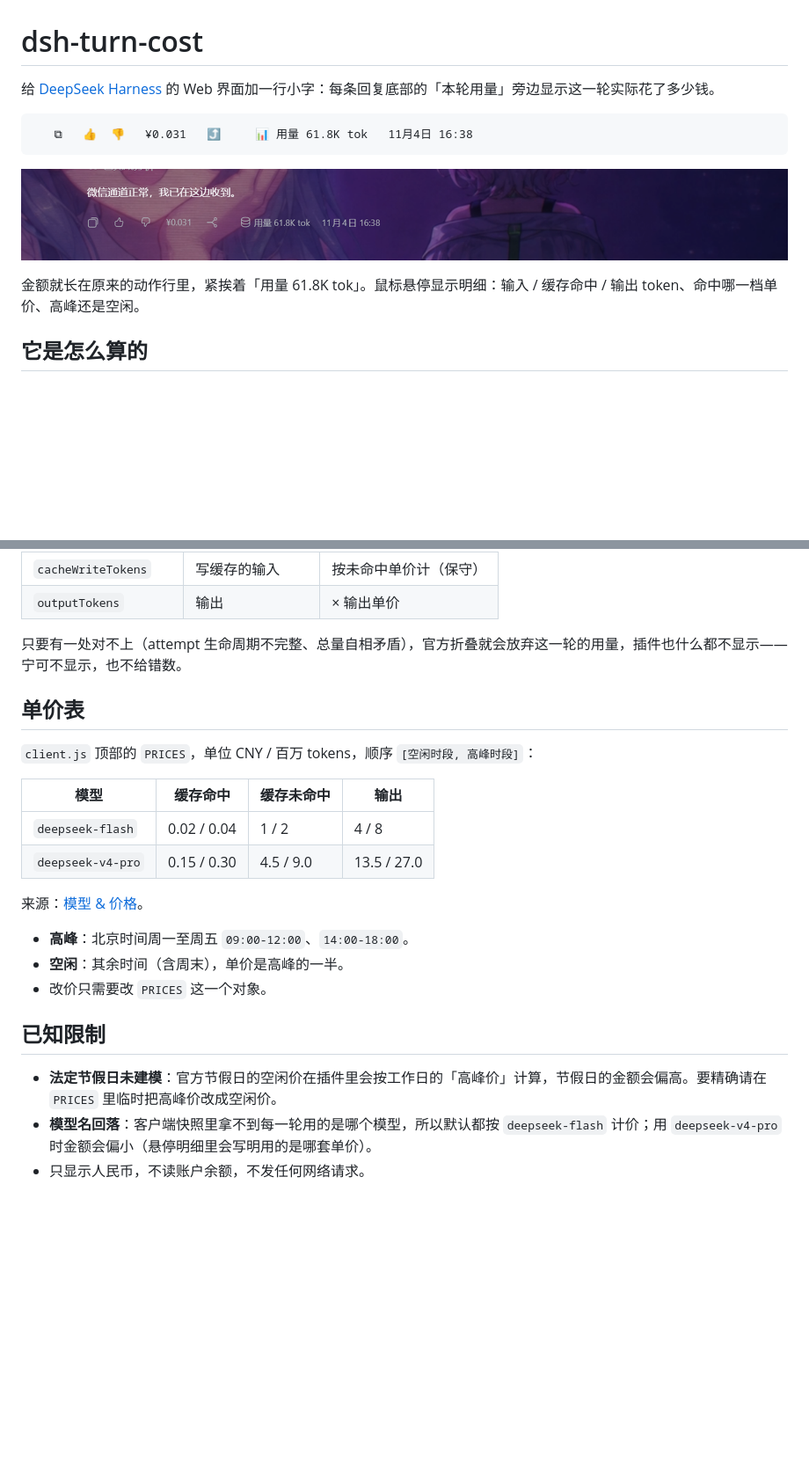
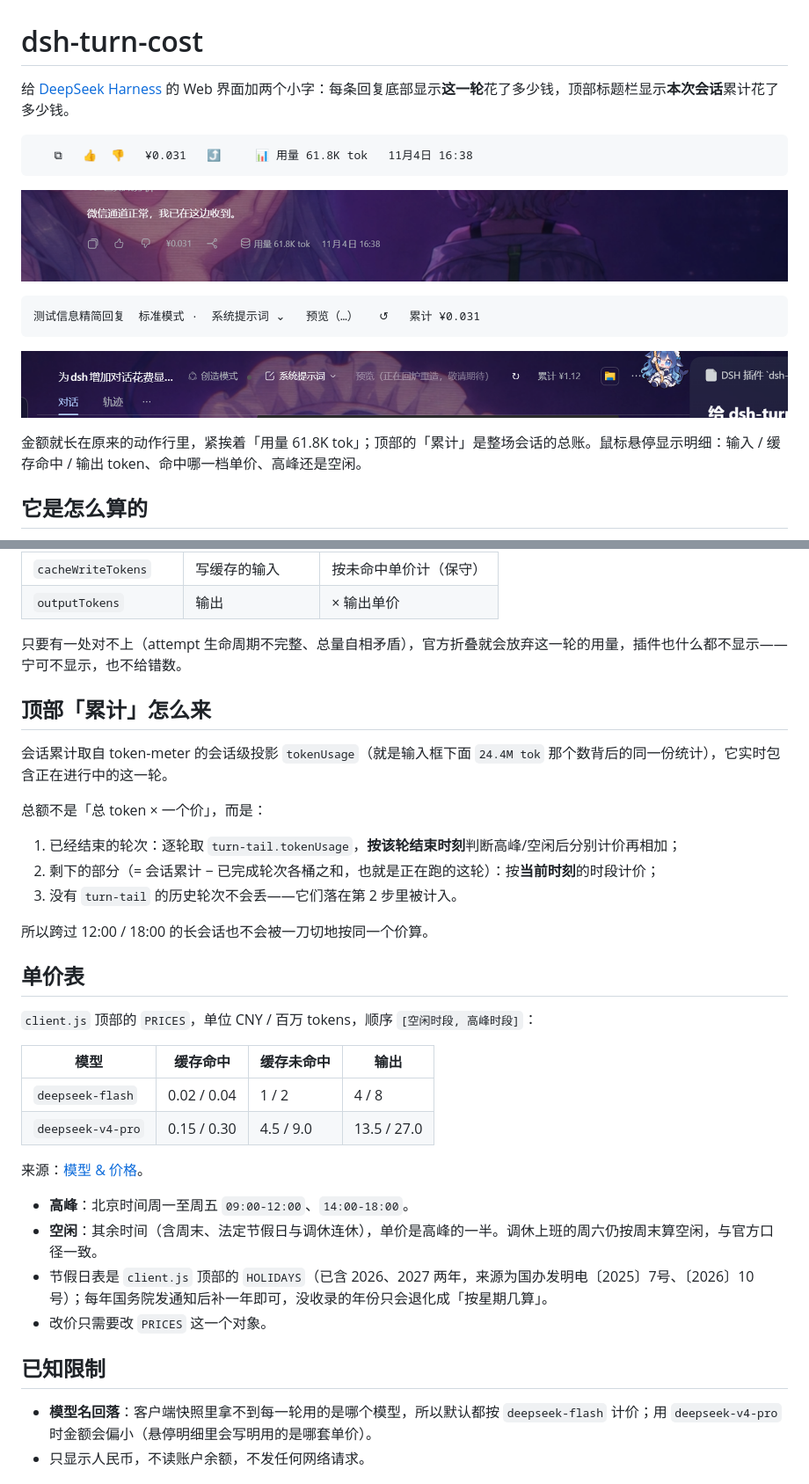
Before and after one commit to FuFuPie/dsh-turn-cost, a Markdown page: README.md, 2 parts joined by grey strips. Shown at 88% size. Rendered like a GitHub page; pictures changed too: docs/header.png (added); blank space fills up the shorter version.

Commit message:
feat: session total in the header, holiday-aware peak pricing

````diff
--- a/README.md
+++ b/README.md
@@ -1,6 +1,6 @@
 # dsh-turn-cost
 
-给 [DeepSeek Harness](https://github.com/deepseek-ai/deepseek-harness) 的 Web 界面加一行小字：每条回复底部的「本轮用量」旁边显示这一轮实际花了多少钱。
+给 [DeepSeek Harness](https://github.com/deepseek-ai/deepseek-harness) 的 Web 界面加两个小字：每条回复底部显示**这一轮**花了多少钱，顶部标题栏显示**本次会话**累计花了多少钱。
 
 ```
    ⧉   👍  👎   ¥0.031   ⤴     📊 用量 61.8K tok   11月4日 16:38
@@ -10,5 +10,11 @@
 
-金额就长在原来的动作行里，紧挨着「用量 61.8K tok」。鼠标悬停显示明细：输入 / 缓存命中 / 输出 token、命中哪一档单价、高峰还是空闲。
+```
+测试信息精简回复  标准模式 ·  系统提示词 ⌄   预览（…）   ↺   累计 ¥0.031
+```
+
+![顶部效果](docs/header.png)
+
+金额就长在原来的动作行里，紧挨着「用量 61.8K tok」；顶部的「累计」是整场会话的总账。鼠标悬停显示明细：输入 / 缓存命中 / 输出 token、命中哪一档单价、高峰还是空闲。
 
 ## 它是怎么算的
 
@@ -25,6 +31,18 @@ DeepSeek 的计费规则就是「token 数 × 模型单价」，所以这里的
 
 只要有一处对不上（attempt 生命周期不完整、总量自相矛盾），官方折叠就会放弃这一轮的用量，插件也什么都不显示——宁可不显示，也不给错数。
 
+## 顶部「累计」怎么来
+
+会话累计取自 token-meter 的会话级投影 `tokenUsage`（就是输入框下面 `24.4M tok` 那个数背后的同一份统计），它实时包含正在进行中的这一轮。
+
+总额不是「总 token × 一个价」，而是：
+
+1. 已经结束的轮次：逐轮取 `turn-tail.tokenUsage`，**按该轮结束时刻**判断高峰/空闲后分别计价再相加；
+2. 剩下的部分（= 会话累计 − 已完成轮次各桶之和，也就是正在跑的这轮）：按**当前时刻**的时段计价；
+3. 没有 `turn-tail` 的历史轮次不会丢——它们落在第 2 步里被计入。
+
+所以跨过 12:00 / 18:00 的长会话也不会被一刀切地按同一个价算。
+
 ## 单价表
 
 `client.js` 顶部的 `PRICES`，单位 CNY / 百万 tokens，顺序 `[空闲时段, 高峰时段]`：
@@ -37,12 +55,12 @@ DeepSeek 的计费规则就是「token 数 × 模型单价」，所以这里的
 来源：[模型 & 价格](https://api-docs.deepseek.com/zh-cn/quick_start/pricing)。
 
 - **高峰**：北京时间周一至周五 `09:00-12:00`、`14:00-18:00`。
-- **空闲**：其余时间（含周末），单价是高峰的一半。
+- **空闲**：其余时间（含周末、法定节假日与调休连休），单价是高峰的一半。调休上班的周六仍按周末算空闲，与官方口径一致。
+- 节假日表是 `client.js` 顶部的 `HOLIDAYS`（已含 2026、2027 两年，来源为国办发明电〔2025〕7号、〔2026〕10号）；每年国务院发通知后补一年即可，没收录的年份只会退化成「按星期几算」。
 - 改价只需要改 `PRICES` 这一个对象。
 
 ## 已知限制
 
-- **法定节假日未建模**：官方节假日的空闲价在插件里会按工作日的「高峰价」计算，节假日的金额会偏高。要精确请在 `PRICES` 里临时把高峰价改成空闲价。
 - **模型名回落**：客户端快照里拿不到每一轮用的是哪个模型，所以默认都按 `deepseek-flash` 计价；用 `deepseek-v4-pro` 时金额会偏小（悬停明细里会写明用的是哪套单价）。
 - 只显示人民币，不读账户余额，不发任何网络请求。
 
````
Also changed, not shown: other parts of README.md (+1 -1 lines), 1 other file.
